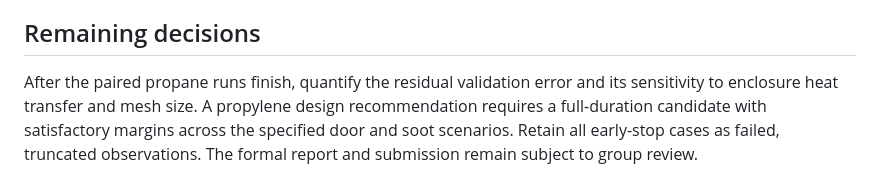
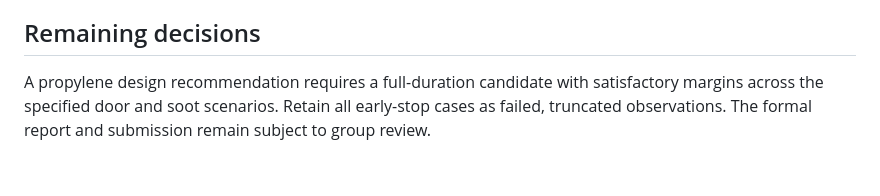
Before and after one commit to LYUml/polyu_bse3322, a Markdown page: 07_Report/Group18_review_draft.md, the part around one of its changes. Drawn GitHub-style.

```diff
--- a/07_Report/Group18_review_draft.md
+++ b/07_Report/Group18_review_draft.md
@@ -103,4 +105,4 @@ The physics-informed surrogate was trained on FDS output to predict eight statio
 
 ## Remaining decisions
 
-After the paired propane runs finish, quantify the residual validation error and its sensitivity to enclosure heat transfer and mesh size. A propylene design recommendation requires a full-duration candidate with satisfactory margins across the specified door and soot scenarios. Retain all early-stop cases as failed, truncated observations. The formal report and submission remain subject to group review.
+A propylene design recommendation requires a full-duration candidate with satisfactory margins across the specified door and soot scenarios. Retain all early-stop cases as failed, truncated observations. The formal report and submission remain subject to group review.
```
Also changed, not shown: other parts of 07_Report/Group18_review_draft.md (+2 -0 lines), 07_Report/op6_106_board_doorflow_validation.png (added), 2 other files.
